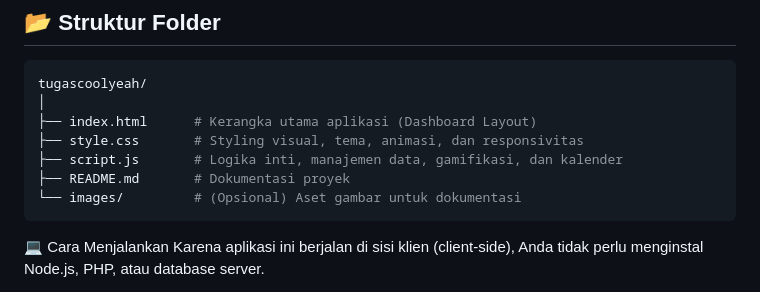
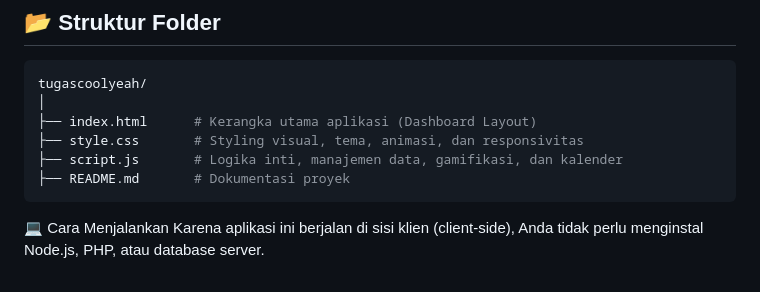
Before and after one commit to Arva-king/tugascoolyeah, a Markdown page: README.md, the part around the change. Drawn GitHub-style.

````diff
--- a/README.md
+++ b/README.md
@@ -60,7 +60,6 @@ tugascoolyeah/
 ├── style.css       # Styling visual, tema, animasi, dan responsivitas
 ├── script.js       # Logika inti, manajemen data, gamifikasi, dan kalender
 ├── README.md       # Dokumentasi proyek
-└── images/         # (Opsional) Aset gambar untuk dokumentasi
 ```
 💻 Cara Menjalankan
 Karena aplikasi ini berjalan di sisi klien (client-side), Anda tidak perlu menginstal Node.js, PHP, atau database server.
````
